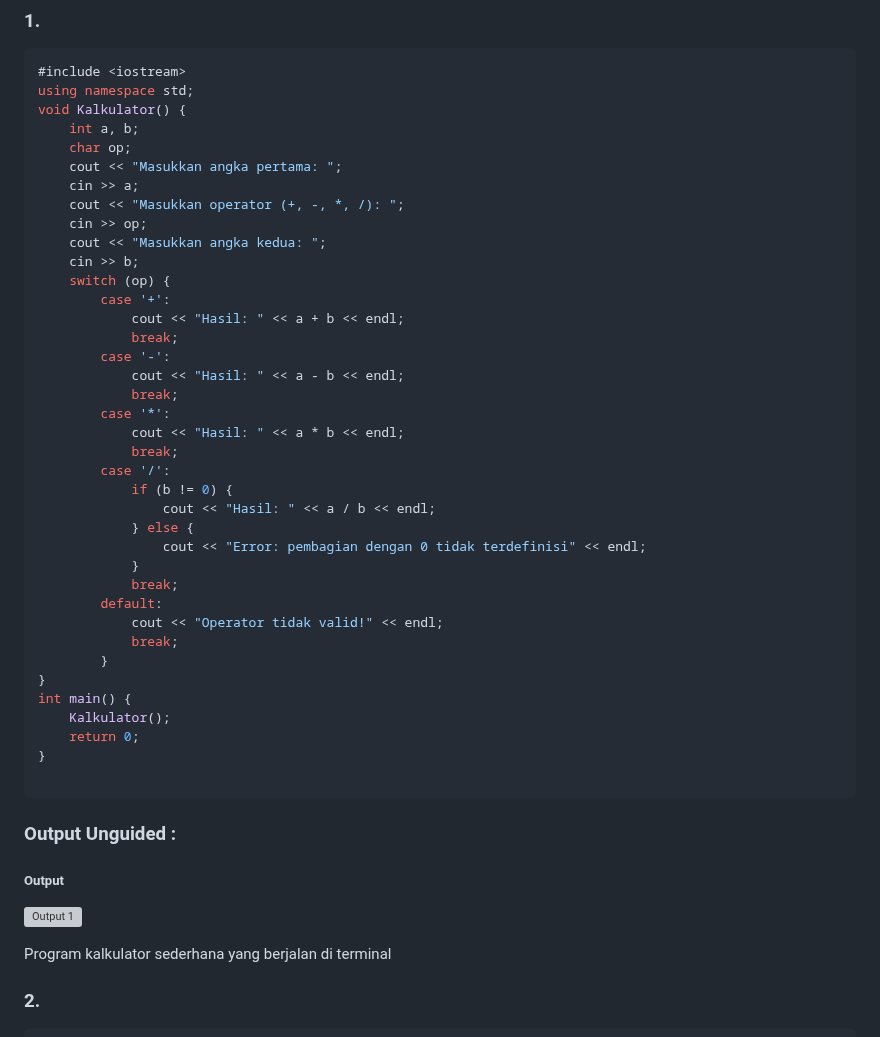
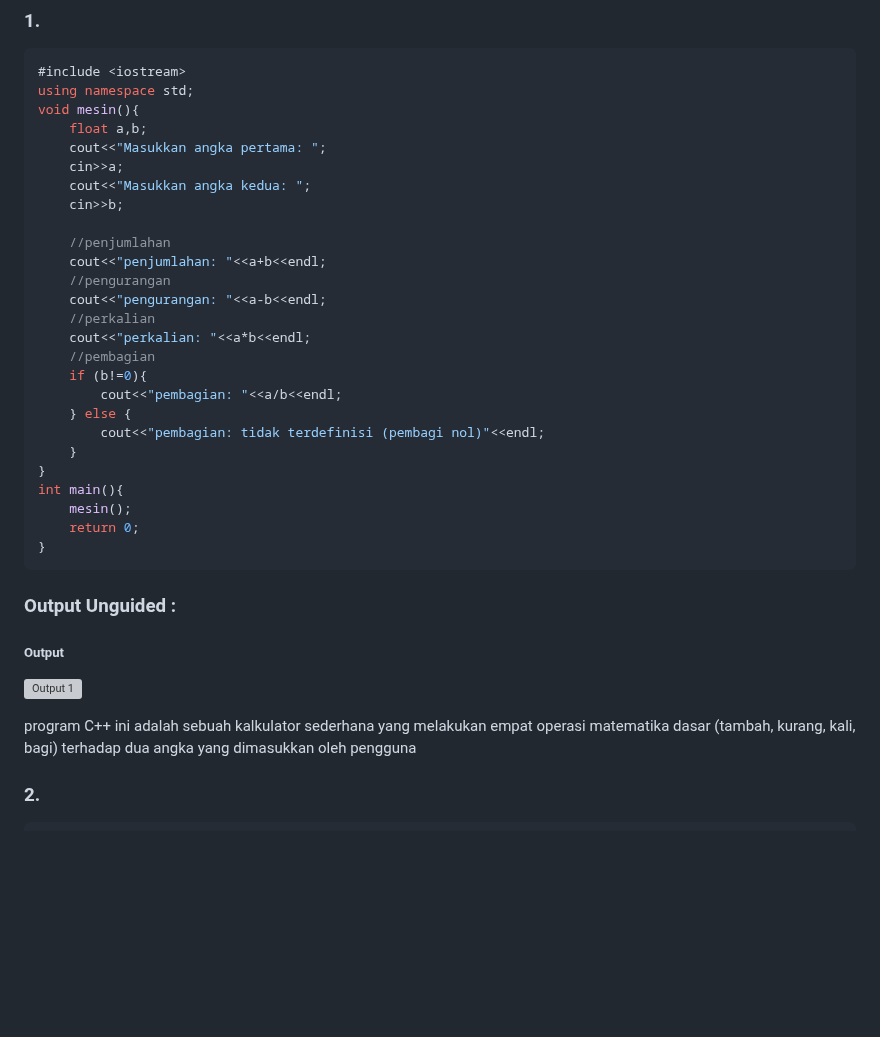
Before and after one commit to hanif-12-01/STRUKTUR_DATA_MHANIFALFAIZ, a Markdown page: week1/Laporan Praktikum.md, the part around the change. Rendered like a GitHub page; blank space fills up the shorter version; grey boxes are pictures that could not be loaded.

````diff
--- a/week1/Laporan Praktikum.md
+++ b/week1/Laporan Praktikum.md
@@ -174,49 +174,37 @@ Program C++ yang dirancang untuk menyimpan dan menampilkan data rapor sederhana
 ```C++
 #include <iostream>
 using namespace std;
-void Kalkulator() {
-    int a, b;
-    char op;
-    cout << "Masukkan angka pertama: ";
-    cin >> a;
-    cout << "Masukkan operator (+, -, *, /): ";
-    cin >> op;
-    cout << "Masukkan angka kedua: ";
-    cin >> b;
-    switch (op) {
-        case '+':
-            cout << "Hasil: " << a + b << endl;
-            break;
-        case '-':
-            cout << "Hasil: " << a - b << endl;
-            break;
-        case '*':
-            cout << "Hasil: " << a * b << endl;
-            break;
-        case '/':
-            if (b != 0) {
-                cout << "Hasil: " << a / b << endl;
-            } else {
-                cout << "Error: pembagian dengan 0 tidak terdefinisi" << endl;
-            }
-            break;
-        default:
-            cout << "Operator tidak valid!" << endl;
-            break;
-        }
+void mesin(){
+    float a,b;
+    cout<<"Masukkan angka pertama: ";
+    cin>>a;
+    cout<<"Masukkan angka kedua: ";
+    cin>>b;
+
+    //penjumlahan
+    cout<<"penjumlahan: "<<a+b<<endl;
+    //pengurangan
+    cout<<"pengurangan: "<<a-b<<endl;
+    //perkalian
+    cout<<"perkalian: "<<a*b<<endl;
+    //pembagian
+    if (b!=0){
+        cout<<"pembagian: "<<a/b<<endl;
+    } else {
+        cout<<"pembagian: tidak terdefinisi (pembagi nol)"<<endl;
+    }
 }
-int main() {
-    Kalkulator();
+int main(){
+    mesin();
     return 0;
 }
-
 ```
 ### Output Unguided :
 
 ##### Output
 ![Output 1](https://github.com/hanif-12-01/STRUKTUR_DATA_MHANIFALFAIZ/raw/master/week1/Ouput-laprak1.png)
 
-Program kalkulator sederhana yang berjalan di terminal
+program C++ ini adalah sebuah kalkulator sederhana yang melakukan empat operasi matematika dasar (tambah, kurang, kali, bagi) terhadap dua angka yang dimasukkan oleh pengguna
 
 ### 2.
 
````
